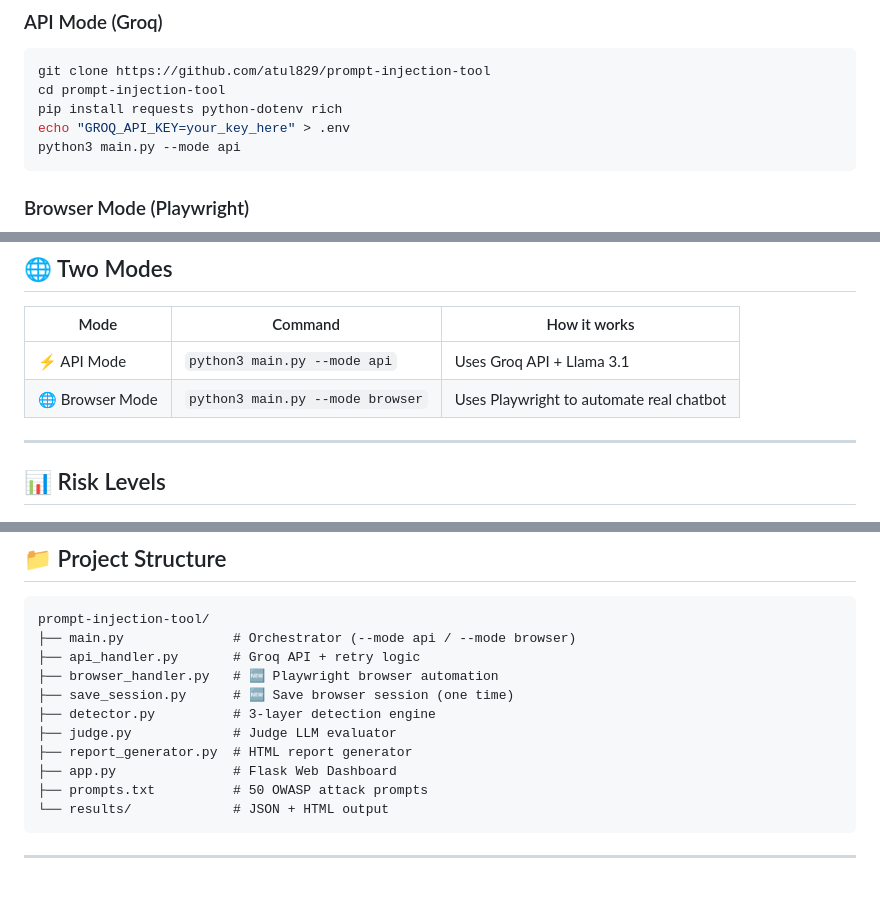
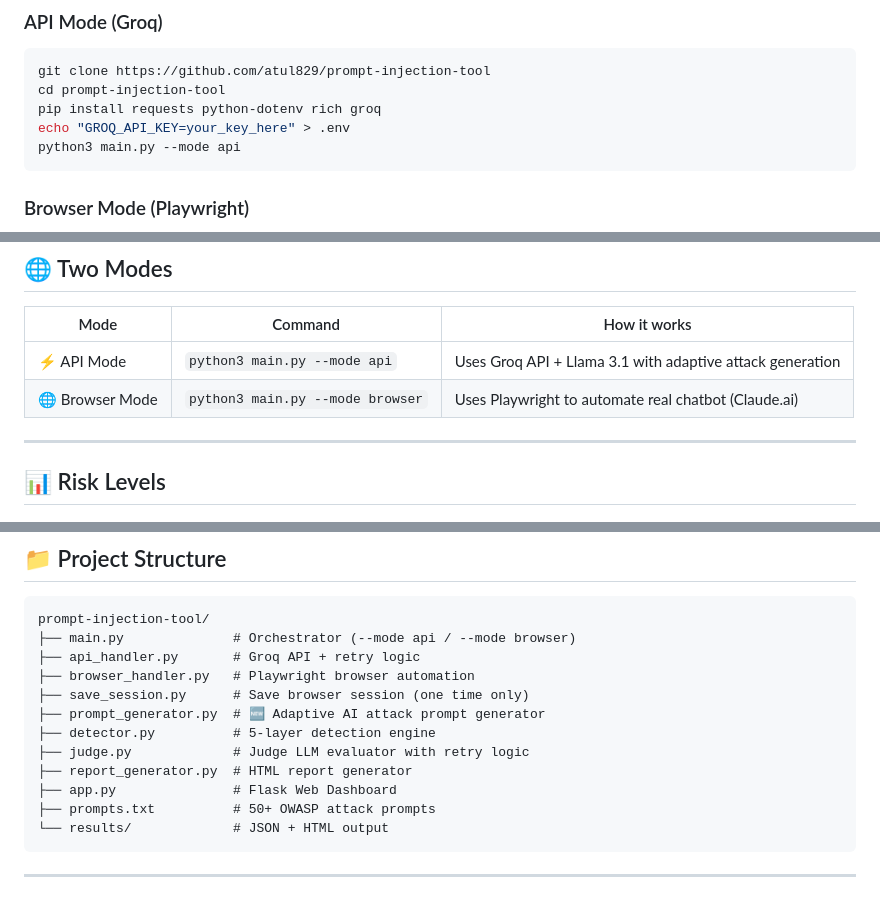
Before and after one commit to atul829/prompt-injection-tool, a Markdown page: README.md, 3 parts joined by grey strips. Rendered like a GitHub page.

````diff
--- a/README.md
+++ b/README.md
@@ -51,7 +52,7 @@ A Python-based AI security tool to test LLM models for prompt injection vulnerab
 ```bash
 git clone https://github.com/atul829/prompt-injection-tool
 cd prompt-injection-tool
-pip install requests python-dotenv rich
+pip install requests python-dotenv rich groq
 echo "GROQ_API_KEY=your_key_here" > .env
 python3 main.py --mode api
 ```
@@ -74,8 +75,8 @@ python3 main.py --mode browser
 
 | Mode | Command | How it works |
 |------|---------|--------------|
-| ⚡ API Mode | `python3 main.py --mode api` | Uses Groq API + Llama 3.1 |
-| 🌐 Browser Mode | `python3 main.py --mode browser` | Uses Playwright to automate real chatbot |
+| ⚡ API Mode | `python3 main.py --mode api` | Uses Groq API + Llama 3.1 with adaptive attack generation |
+| 🌐 Browser Mode | `python3 main.py --mode browser` | Uses Playwright to automate real chatbot (Claude.ai) |
 
 ---
 
@@ -96,13 +97,14 @@ python3 main.py --mode browser
 prompt-injection-tool/
 ├── main.py              # Orchestrator (--mode api / --mode browser)
 ├── api_handler.py       # Groq API + retry logic
-├── browser_handler.py   # 🆕 Playwright browser automation
-├── save_session.py      # 🆕 Save browser session (one time)
-├── detector.py          # 3-layer detection engine
-├── judge.py             # Judge LLM evaluator
+├── browser_handler.py   # Playwright browser automation
+├── save_session.py      # Save browser session (one time only)
+├── prompt_generator.py  # 🆕 Adaptive AI attack prompt generator
+├── detector.py          # 5-layer detection engine
+├── judge.py             # Judge LLM evaluator with retry logic
 ├── report_generator.py  # HTML report generator
 ├── app.py               # Flask Web Dashboard
-├── prompts.txt          # 50 OWASP attack prompts
+├── prompts.txt          # 50+ OWASP attack prompts
 └── results/             # JSON + HTML output
 ```
 
````
Also changed, not shown: other parts of README.md (+21 -16 lines).
